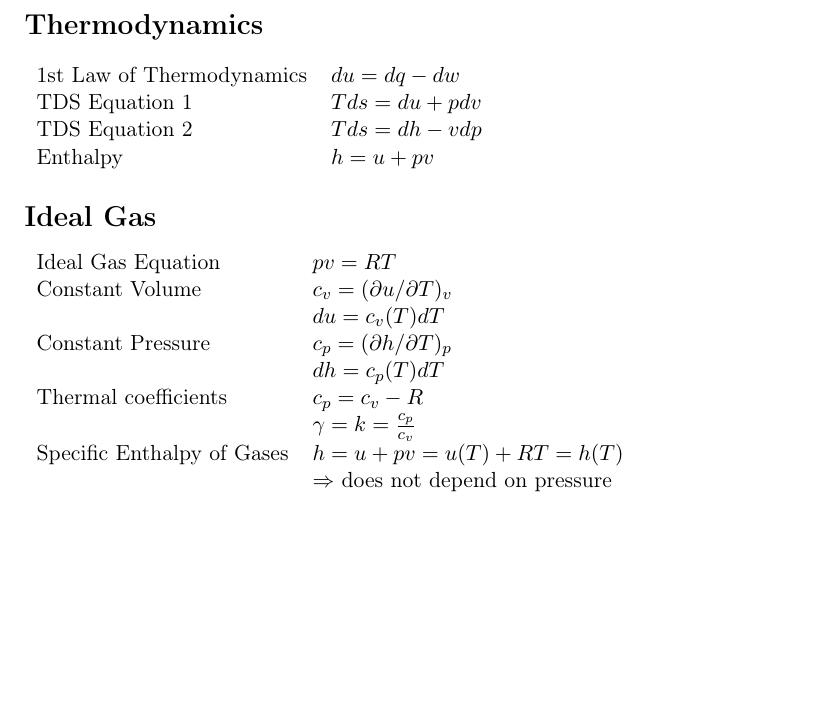
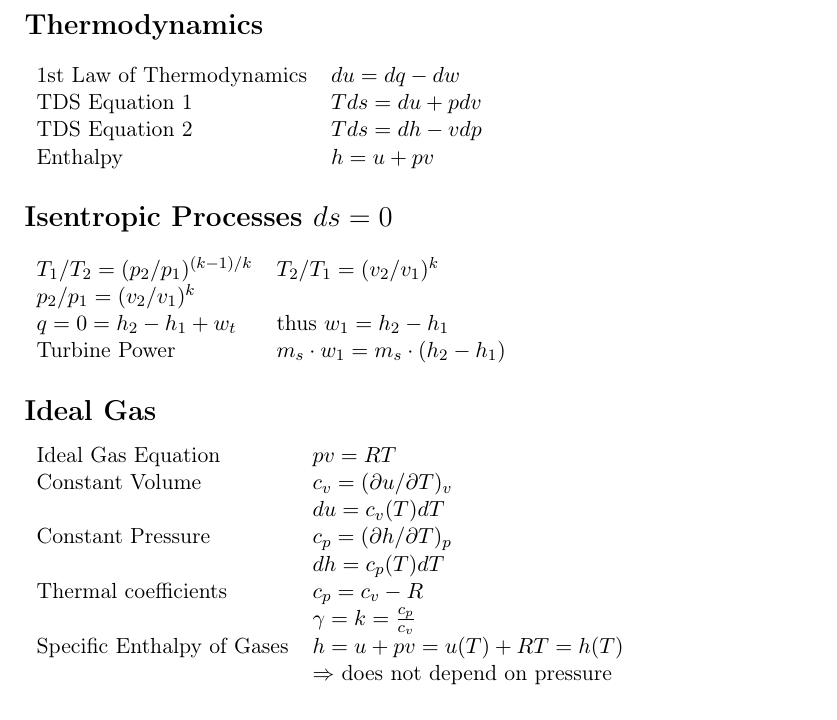
Before and after one commit to lfen7/thermo3_formeln, a LaTeX document (main.tex): part of the page, cut so that both start at the same text. Compiled offline with pdfLaTeX.

Commit message:
Finished Ex 1

```diff
--- a/main.tex
+++ b/main.tex
@@ -11,6 +11,14 @@
     TDS Equation 1 & $Tds = du + pdv$ \\
     TDS Equation 2 & $Tds = dh - vdp$ \\
     Enthalpy & $h = u + pv$
+\end{tabular}
+
+\section*{Isentropic Processes $ds = 0$}
+\begin{tabular}{l l}
+     $T_1 / T_2 = (p_2 / p_1)^{(k-1)/k} $ & $T_2 / T_1 = (v_2 / v_1)^k$  \\
+    $p_2 / p_1 = (v_2 / v_1)^k$ & \\
+    $q = 0 = h_2 -h_1 + w_t $ & thus $w_1 = h_2 - h_1$ \\
+    Turbine Power & $ m_s \cdot w_1 = m_s \cdot (h_2 - h_1) $ \\
 \end{tabular}
 
 \section*{Ideal Gas}
```
